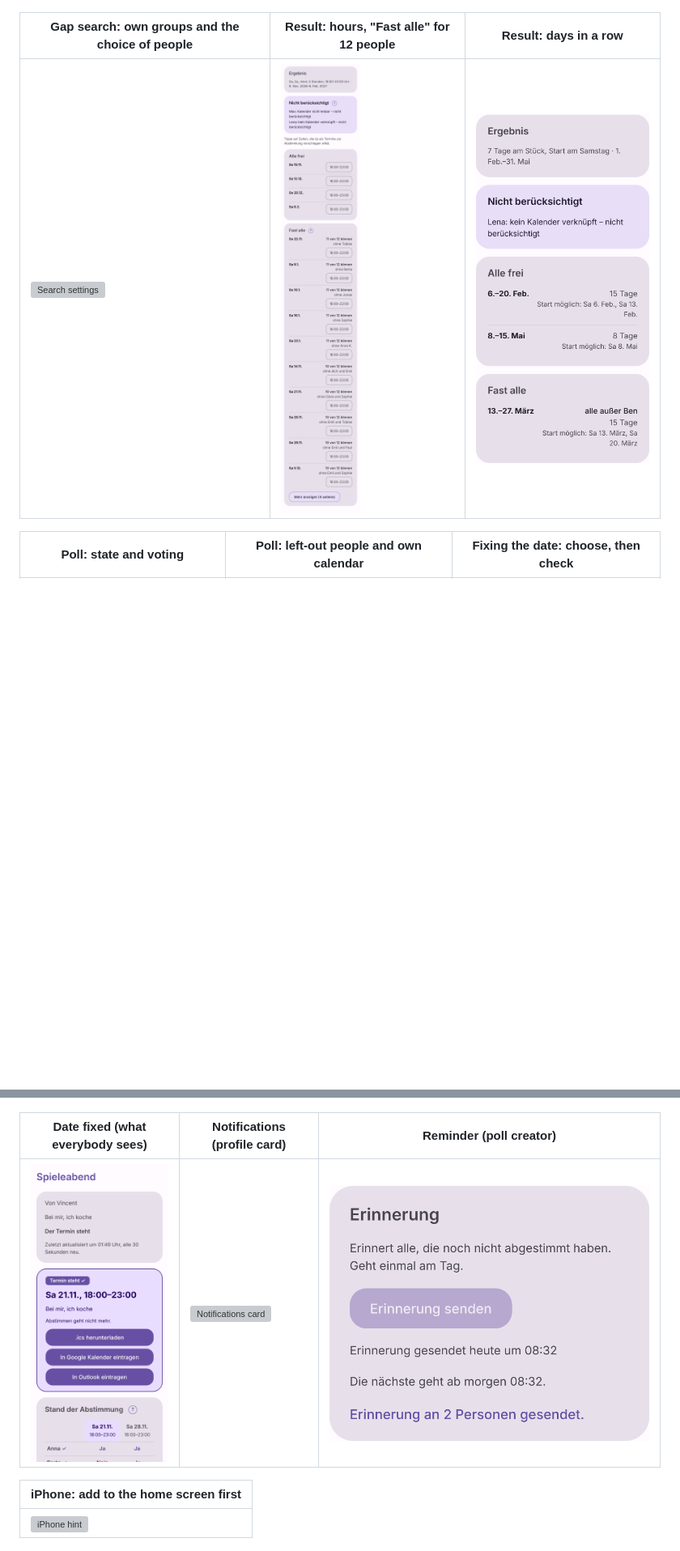
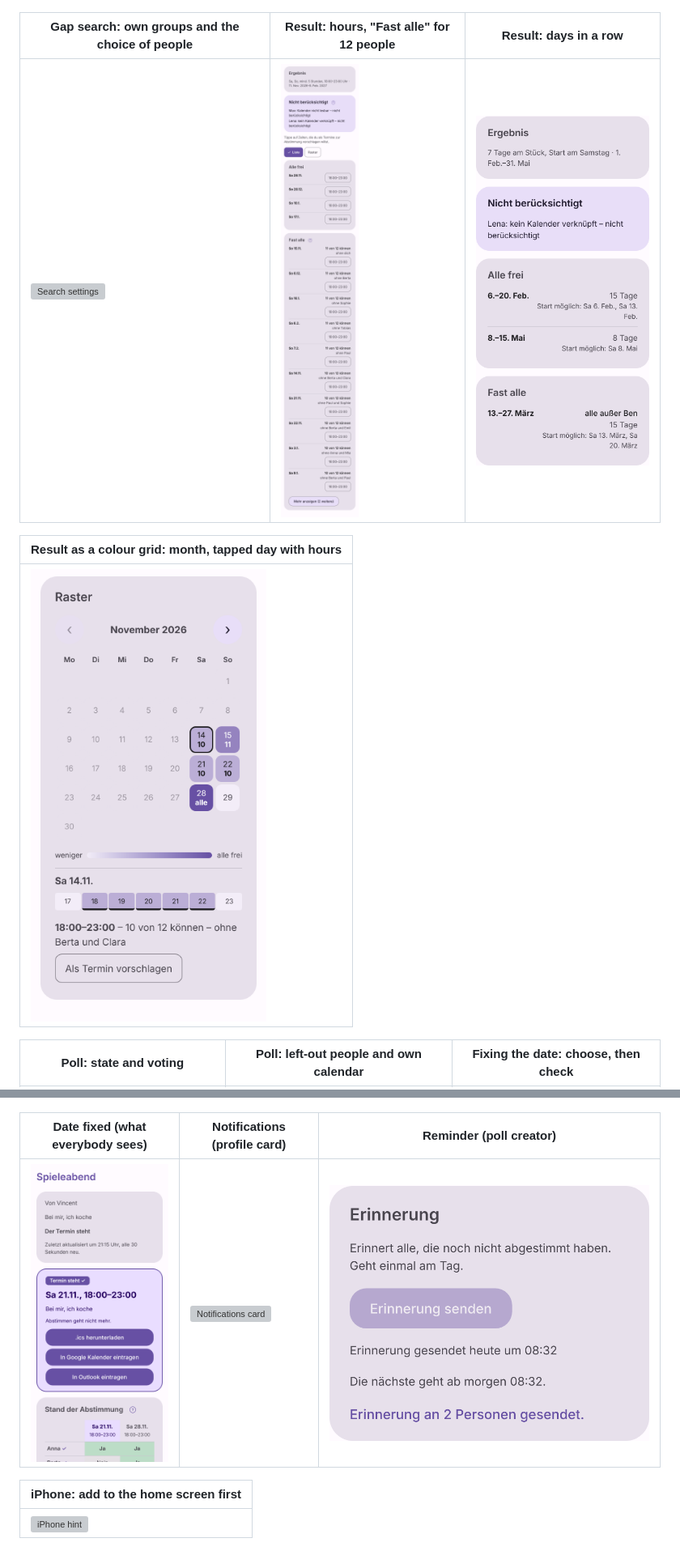
Before and after one commit to Dr-Nerdlove/gapfinder, a Markdown page: README.md, 2 parts joined by grey strips. Shown at 81% size. GitHub-like rendering; pictures changed too: docs/screenshots/fix-date/4-date-fixed-guest.png, docs/screenshots/search-grid.png (added), docs/screenshots/search-results.png; blank space fills up the shorter version; grey boxes are pictures that could not be loaded.

```diff
--- a/README.md
+++ b/README.md
@@ -53,6 +53,10 @@ admin sees a warning on the start page when a backup is missing or the monthly t
 | Gap search: own groups and the choice of people  | Result: hours, "Fast alle" for 12 people         | Result: days in a row                                  |
 | ------------------------------------------------ | ------------------------------------------------ | ------------------------------------------------------ |
 | ![Search settings](docs/screenshots/search-form.png) | ![Search result](docs/screenshots/search-results.png) | ![Result, days](docs/screenshots/search-results-days.png) |
+
+| Result as a colour grid: month, tapped day with hours |
+| ---------------------------------------------------- |
+| ![Colour grid](docs/screenshots/search-grid.png)     |
 
 | Poll: state and voting                              | Poll: left-out people and own calendar              | Fixing the date: choose, then check                       |
 | --------------------------------------------------- | --------------------------------------------------- | --------------------------------------------------------- |
```
Also changed, not shown: CHANGELOG.md (+2 -0 lines), docs/PLAN.md (+1 -1 lines), docs/screenshots/fix-date/3-date-fixed-creator.png, 8 other files.
